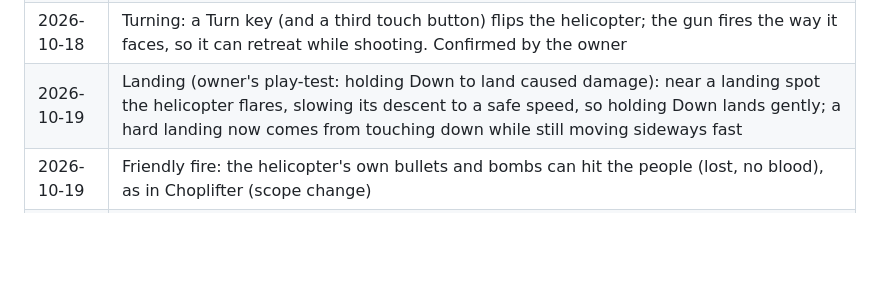
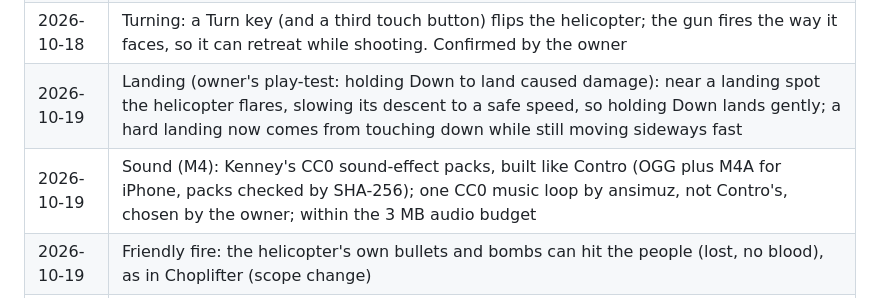
Before and after one commit to soncsec/helirescue, a Markdown page: PROJECT.md, the part around the change. GitHub-like rendering; blank space fills up the shorter version.

```diff
--- a/PROJECT.md
+++ b/PROJECT.md
@@ -61,6 +61,7 @@ Out of scope for v1: online scores, accounts, gamepad controls, power-ups, a lev
 | 2026-10-18 | M3 reordered: the mission frame (people groups, mission end, lives, title) comes before weapons and enemies, so a winnable mission can be play-tested early |
 | 2026-10-18 | Turning: a Turn key (and a third touch button) flips the helicopter; the gun fires the way it faces, so it can retreat while shooting. Confirmed by the owner |
 | 2026-10-19 | Landing (owner's play-test: holding Down to land caused damage): near a landing spot the helicopter flares, slowing its descent to a safe speed, so holding Down lands gently; a hard landing now comes from touching down while still moving sideways fast |
+| 2026-10-19 | Sound (M4): Kenney's CC0 sound-effect packs, built like Contro (OGG plus M4A for iPhone, packs checked by SHA-256); one CC0 music loop by ansimuz, not Contro's, chosen by the owner; within the 3 MB audio budget |
 | 2026-10-19 | Friendly fire: the helicopter's own bullets and bombs can hit the people (lost, no blood), as in Choplifter (scope change) |
 | 2026-10-19 | Street soldiers' shots pass the edge of the roof their target stands on (other buildings still block them), so they are a real threat to people on roofs |
 | 2026-10-19 | Credits: a CREDITS screen from the title (K, or a touch button) with the full CC-BY attribution, and scrolling credits at the end of the game (M5.4); the title no longer carries the credit line |
```
Also changed, not shown: ROADMAP.md (+9 -7 lines).
